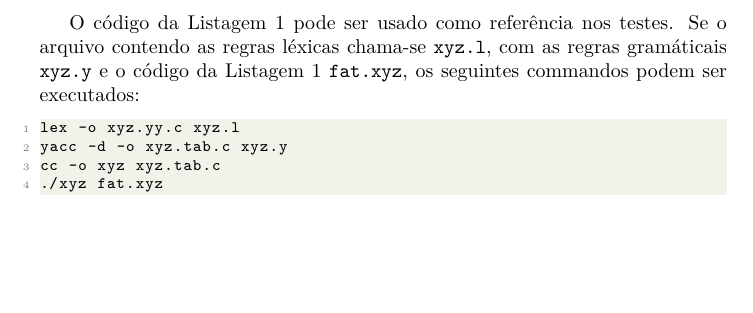
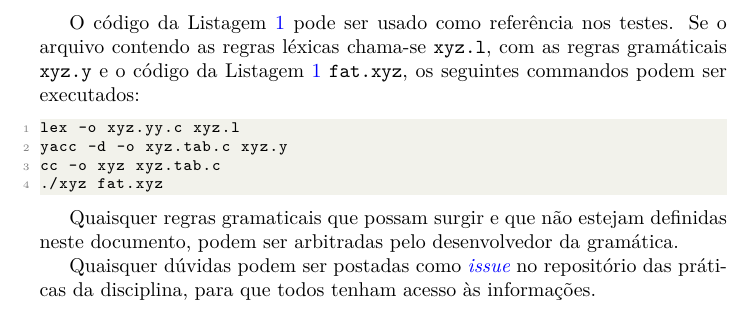
Before and after one commit to ajholanda/edu-compiladores, a LaTeX document (proj/main.tex): part of page 4 of 4, cut so that both start at the same text, the shorter picture padded with empty space. Compiled offline with XeLaTeX.

Commit message:
add warning about new rules and questions

```diff
--- a/proj/main.tex
+++ b/proj/main.tex
@@ -1,5 +1,13 @@
 \documentclass{article}
 
+\usepackage[
+    colorlinks=true,
+    urlcolor=blue,
+    linkcolor=blue,
+    menucolor=blue,
+    anchorcolor=blue,
+    filecolor=blue
+]{hyperref}
 \usepackage{xcolor}
 \definecolor{codegreen}{rgb}{0,0.6,0}
 \definecolor{codegray}{rgb}{0.5,0.5,0.5}
@@ -192,4 +200,14 @@ cc -o xyz xyz.tab.c
 ./xyz fat.xyz
 \end{lstlisting}
 
+Quaisquer regras gramaticais que possam surgir
+e que não estejam definidas neste documento,
+podem ser arbitradas pelo desenvolvedor da
+gramática.
+
+Quaisquer dúvidas podem ser postadas como
+\href{https://github.com/ajholanda/edu-compiladores/issues}{{\it issue}}
+no repositório das práticas da disciplina, para que todos
+tenham acesso às informações.
+
 \end{document}
```
